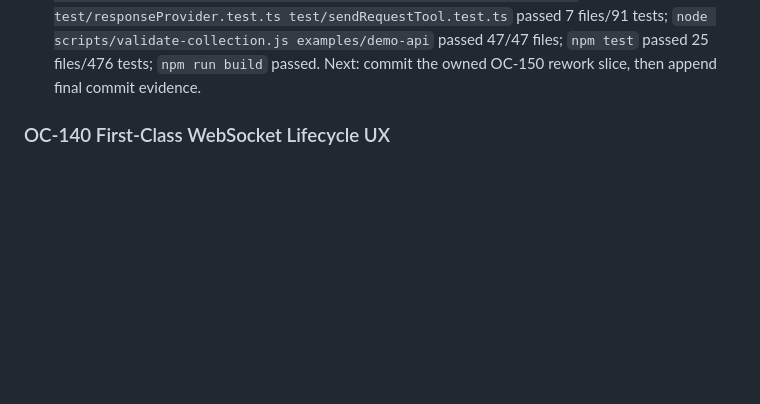
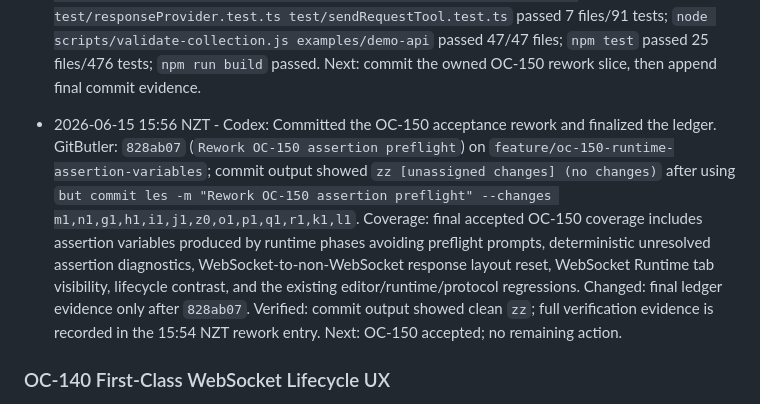
Before and after one commit to cjohnsto-nz/missio, a Markdown page: docs/open-collection-gap-analysis/AGENT_PROGRESS.md, the part around one of its changes. Drawn GitHub-style; blank space fills up the shorter version.

Commit message:
Finalize OC-150 rework ledger

```diff
--- a/docs/open-collection-gap-analysis/AGENT_PROGRESS.md
+++ b/docs/open-collection-gap-analysis/AGENT_PROGRESS.md
@@ -187,6 +187,13 @@ Record cross-cutting decisions here so parallel agents do not rediscover them.
   Changed: `src/services/unresolvedVars.ts`, `src/webview/requestPanel.ts`, `test/runtimeExecutionService.test.ts`, `test/unresolvedVars.test.ts`, `test/protocolLayoutStability.test.ts`, and this ledger.
   Verified: `npm run compile` passed; `npx vitest run test/runtimeAuthoringUx.test.ts test/runtimeExecutionService.test.ts test/unresolvedVars.test.ts test/webSocketSupport.test.ts test/protocolLayoutStability.test.ts test/responseProvider.test.ts test/sendRequestTool.test.ts` passed 7 files/91 tests; `node scripts/validate-collection.js examples/demo-api` passed 47/47 files; `npm test` passed 25 files/476 tests; `npm run build` passed.
   Next: commit the owned OC-150 rework slice, then append final commit evidence.
+
+- 2026-06-15 15:56 NZT - Codex: Committed the OC-150 acceptance rework and finalized the ledger.
+  GitButler: `828ab07` (`Rework OC-150 assertion preflight`) on `feature/oc-150-runtime-assertion-variables`; commit output showed `zz [unassigned changes] (no changes)` after using `but commit les -m "Rework OC-150 assertion preflight" --changes m1,n1,g1,h1,i1,j1,z0,o1,p1,q1,r1,k1,l1`.
+  Coverage: final accepted OC-150 coverage includes assertion variables produced by runtime phases avoiding preflight prompts, deterministic unresolved assertion diagnostics, WebSocket-to-non-WebSocket response layout reset, WebSocket Runtime tab visibility, lifecycle contrast, and the existing editor/runtime/protocol regressions.
+  Changed: final ledger evidence only after `828ab07`.
+  Verified: commit output showed clean `zz`; full verification evidence is recorded in the 15:54 NZT rework entry.
+  Next: OC-150 accepted; no remaining action.
 
 ### OC-140 First-Class WebSocket Lifecycle UX
 
```
Also changed, not shown: other parts of docs/open-collection-gap-analysis/AGENT_PROGRESS.md (+1 -1 lines).
